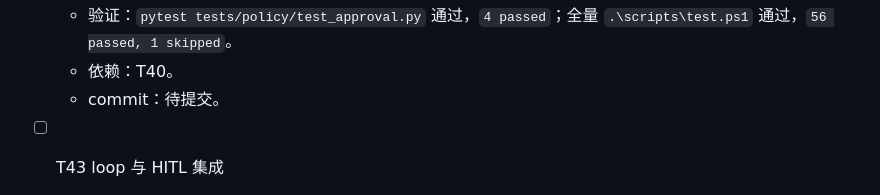
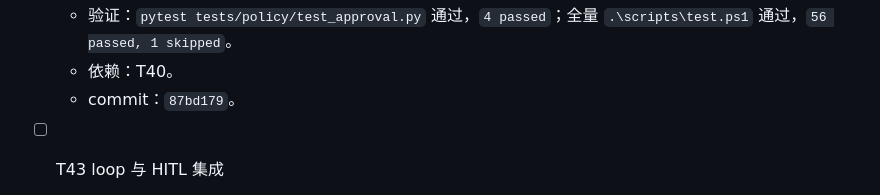
Before and after one commit to zhonyetchonchin/safepatch-harness, a Markdown page: PLAN.md, the part around the change. Drawn GitHub-style.

Commit message:
docs: record T42 commit hash

```diff
--- a/PLAN.md
+++ b/PLAN.md
@@ -143,7 +143,7 @@
   - 失败测试：同一 approval 不能执行两次；reject 反馈进入下一轮；expired 不能 approve/consume。红灯为缺少 `safepatch.policy.approval`。
   - 验证：`pytest tests/policy/test_approval.py` 通过，`4 passed`；全量 `.\scripts\test.ps1` 通过，`56 passed, 1 skipped`。
   - 依赖：T40。
-  - commit：待提交。
+  - commit：`87bd179`。
 
 - [ ] T43 loop 与 HITL 集成
   - 目标：requires_approval 时 run 暂停，approve 后继续执行原 action。
```
